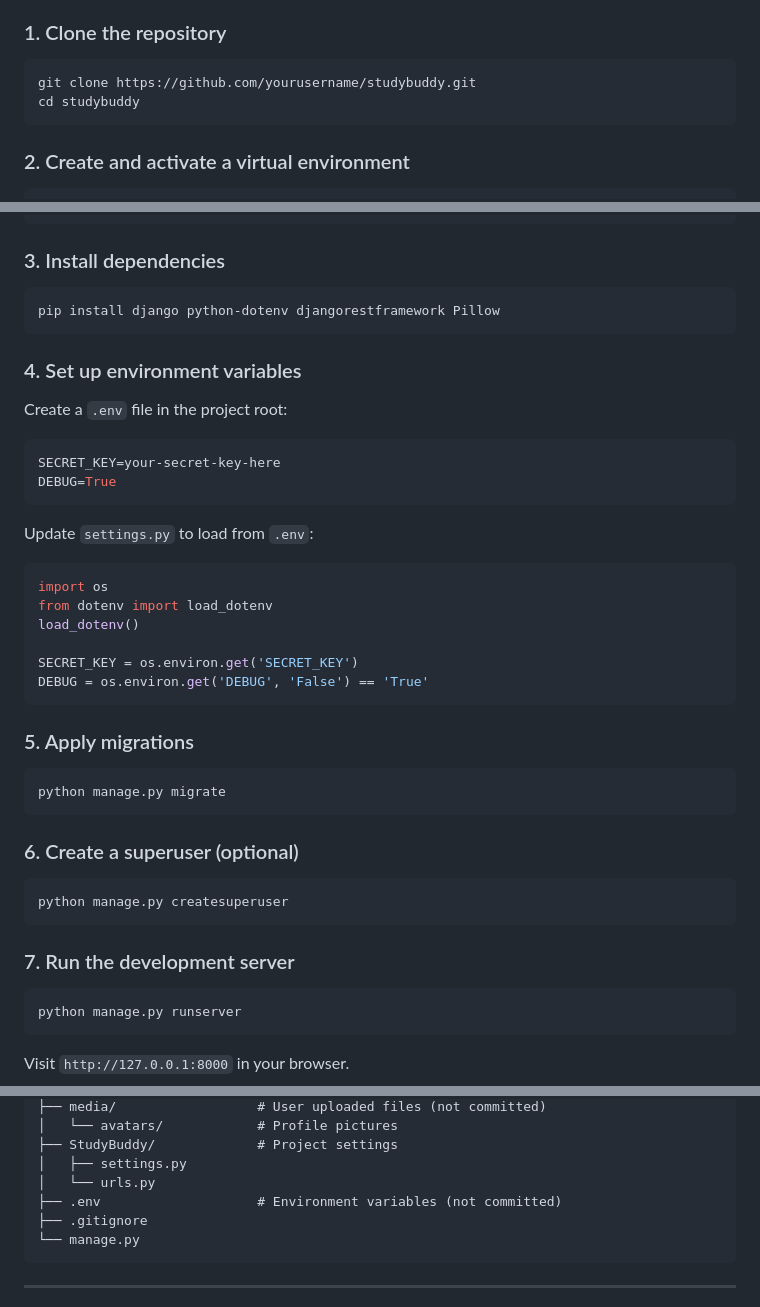
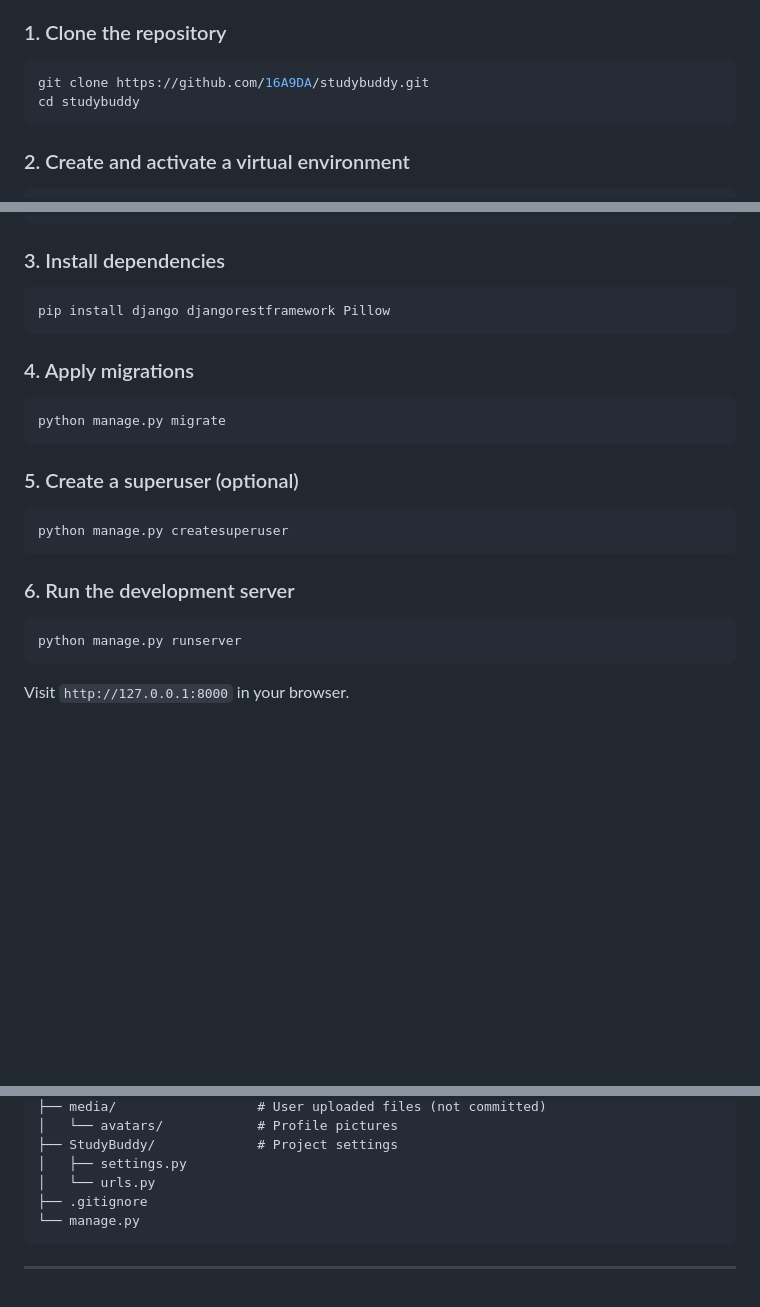
Before and after one commit to 16A9DA/StuddyBuddy, a Markdown page: README.MD, 3 parts joined by grey strips. Rendered like a GitHub page; blank space fills up the shorter version.

Commit message:
Finalizedx2 Readme

````diff
--- a/README.MD
+++ b/README.MD
@@ -42,7 +42,7 @@ A collaborative study platform where students can create topic-based study rooms
 ### 1. Clone the repository
 
 ```bash
-git clone https://github.com/yourusername/studybuddy.git
+git clone https://github.com/16A9DA/studybuddy.git
 cd studybuddy
 ```
 
@@ -62,42 +62,22 @@ venv\Scripts\activate           # Windows
 ### 3. Install dependencies
 
 ```bash
-pip install django python-dotenv djangorestframework Pillow
+pip install django djangorestframework Pillow
 ```
 
-### 4. Set up environment variables
-
-Create a `.env` file in the project root:
-
-```env
-SECRET_KEY=your-secret-key-here
-DEBUG=True
-```
-
-Update `settings.py` to load from `.env`:
-
-```python
-import os
-from dotenv import load_dotenv
-load_dotenv()
-
-SECRET_KEY = os.environ.get('SECRET_KEY')
-DEBUG = os.environ.get('DEBUG', 'False') == 'True'
-```
-
-### 5. Apply migrations
+### 4. Apply migrations
 
 ```bash
 python manage.py migrate
 ```
 
-### 6. Create a superuser (optional)
+### 5. Create a superuser (optional)
 
 ```bash
 python manage.py createsuperuser
 ```
 
-### 7. Run the development server
+### 6. Run the development server
 
 ```bash
 python manage.py runserver
@@ -128,7 +108,6 @@ StudyBuddy/
 ├── StudyBuddy/             # Project settings
 │   ├── settings.py
 │   └── urls.py
-├── .env                    # Environment variables (not committed)
 ├── .gitignore
 └── manage.py
 ```
````
Also changed, not shown: other parts of README.MD (+1 -1 lines).
